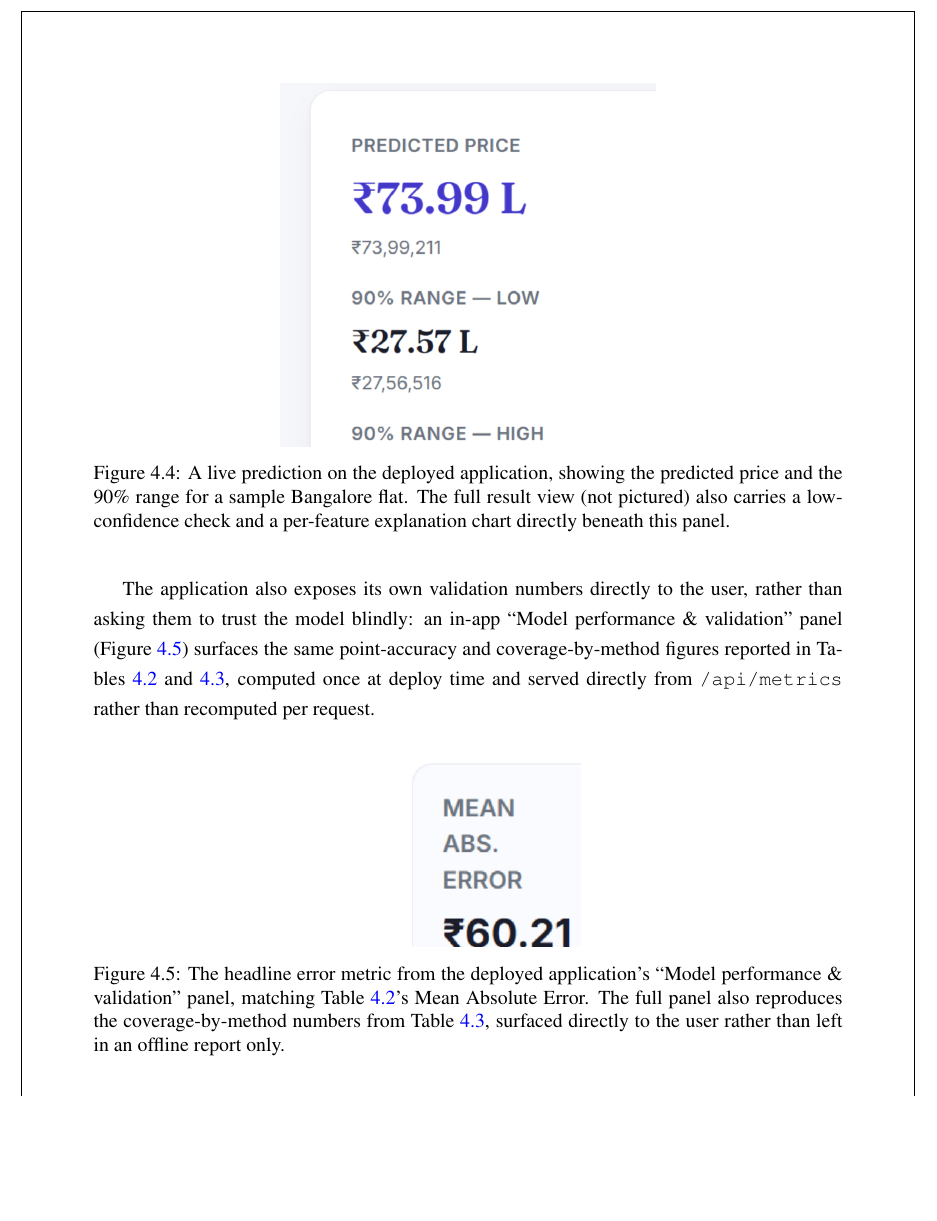
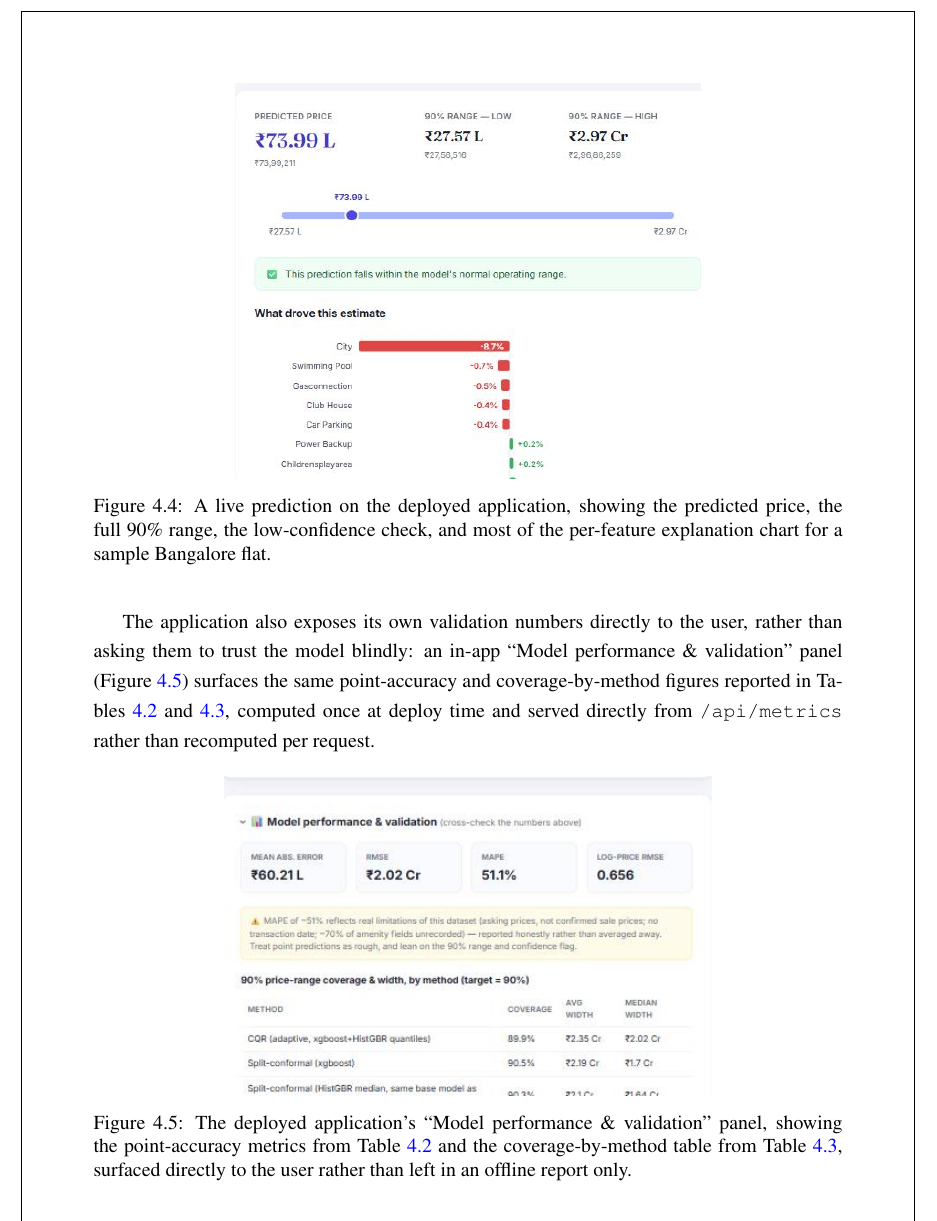
Before and after one commit to Lin-2352/house-price-prediction, a LaTeX thesis (reports/report.tex): part of page 26 of 30 before the commit and part of page 25 of 29 after it, cut so that both start at the same text, the shorter picture padded with empty space. Compiled offline with pdfLaTeX.

Commit message:
Fix screenshot cropping: capture complete content, not just sharp slices
The previous pass fixed blur but introduced cropping (visible mid-word
cuts like "HomeEstima[te]", "What's this flat a[ctually]") because
region coordinates were computed from a DOM rect measured in one call
and consumed by a separate zoom-capture call -- the browser tool's
viewport kept drifting size between calls, so the two didn't line up.

Fixed by capturing with plain (region-less) screenshots wherever
possible -- nothing to get stale -- and by positioning via the native
scroll action's own live inline preview instead of trusting a
separately-measured JS rect. Where the page was wider than the render
viewport, used a moderate CSS zoom (0.6-0.85, not the original
blurry 0.45-0.65) applied and captured in the same immediate sequence.

Results:
- app_form.png: full hero (badge, heading, subtitle, model badge) +
  form, completely uncropped, at native resolution.
- app_prediction.png: predicted price, full 90% range (all three
  columns), slider, low-confidence banner, and most of the per-feature
  explanation chart -- far more complete than the previous "price +
  range only" version.
- app_metrics.png: all four metric tiles, the warning banner, and the
  coverage-by-method table, complete and sharp.

Captions in reports/report.tex updated to match what's now actually
shown.

Co-Authored-By: Claude Sonnet 5 <noreply@anthropic.com>

```diff
--- a/reports/report.tex
+++ b/reports/report.tex
@@ -755,11 +755,10 @@ honestly -- refers to in practice, not only as a set of offline numbers.
 
 \begin{figure}[H]
 \centering
-\includegraphics[width=0.5\textwidth]{figures/app_prediction.png}
-\caption{A live prediction on the deployed application, showing the predicted price
-and the 90\% range for a sample Bangalore flat. The full result view (not pictured)
-also carries a low-confidence check and a per-feature explanation chart directly
-beneath this panel.}
+\includegraphics[width=0.62\textwidth]{figures/app_prediction.png}
+\caption{A live prediction on the deployed application, showing the predicted price,
+the full 90\% range, the low-confidence check, and most of the per-feature
+explanation chart for a sample Bangalore flat.}
 \label{fig:appresult}
 \end{figure}
 
@@ -772,12 +771,11 @@ coverage-by-method figures reported in Tables~\ref{tab:point} and
 
 \begin{figure}[H]
 \centering
-\includegraphics[width=0.3\textwidth]{figures/app_metrics.png}
-\caption{The headline error metric from the deployed application's ``Model
-performance \& validation'' panel, matching Table~\ref{tab:point}'s Mean Absolute
-Error. The full panel also reproduces the coverage-by-method numbers from
-Table~\ref{tab:coverage}, surfaced directly to the user rather than left in an
-offline report only.}
+\includegraphics[width=0.65\textwidth]{figures/app_metrics.png}
+\caption{The deployed application's ``Model performance \& validation'' panel,
+showing the point-accuracy metrics from Table~\ref{tab:point} and the
+coverage-by-method table from Table~\ref{tab:coverage}, surfaced directly to the
+user rather than left in an offline report only.}
 \label{fig:appmetrics}
 \end{figure}
 
```
Also changed, not shown: reports/figures/app_form.png, reports/figures/app_metrics.png, reports/figures/app_prediction.png, reports/report.pdf.
